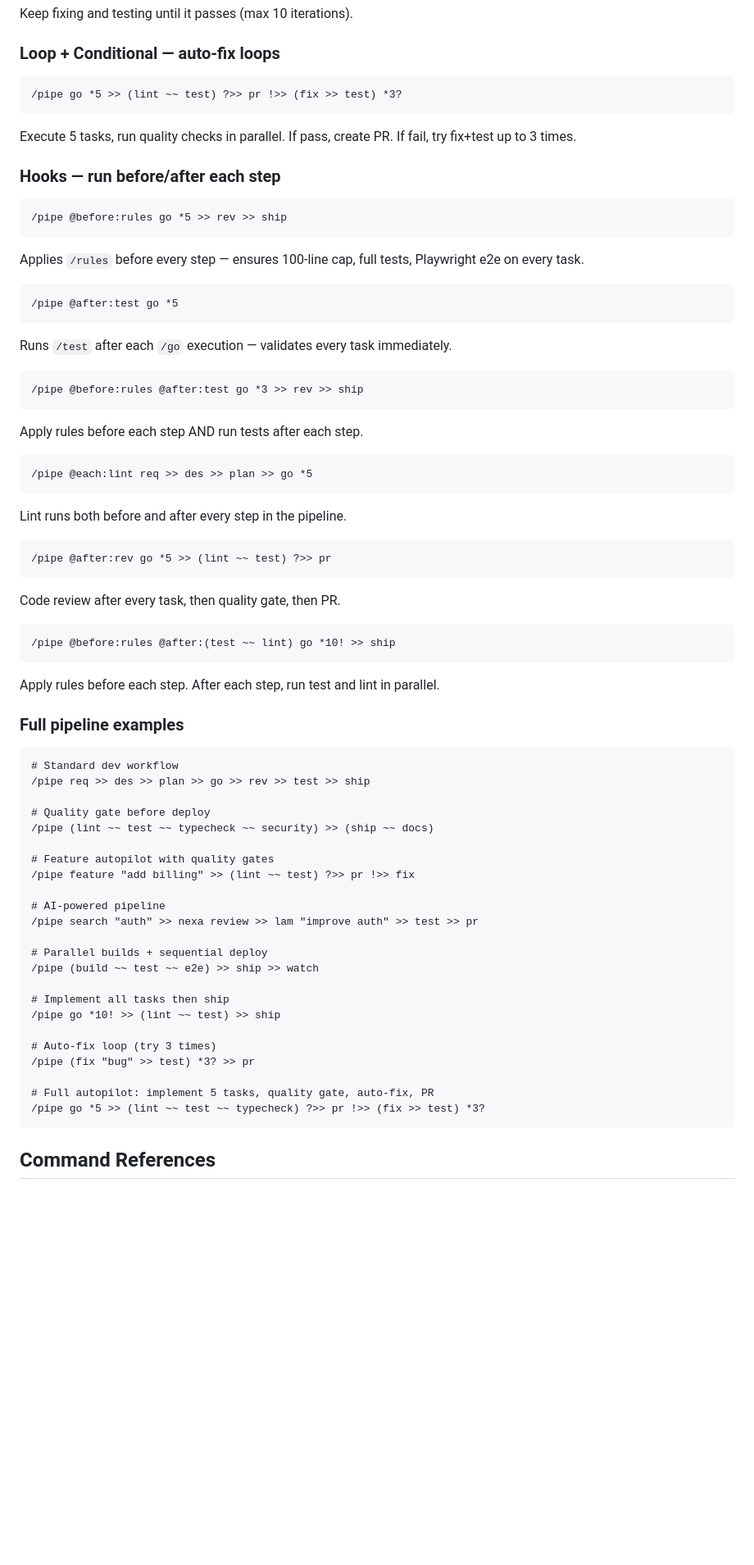
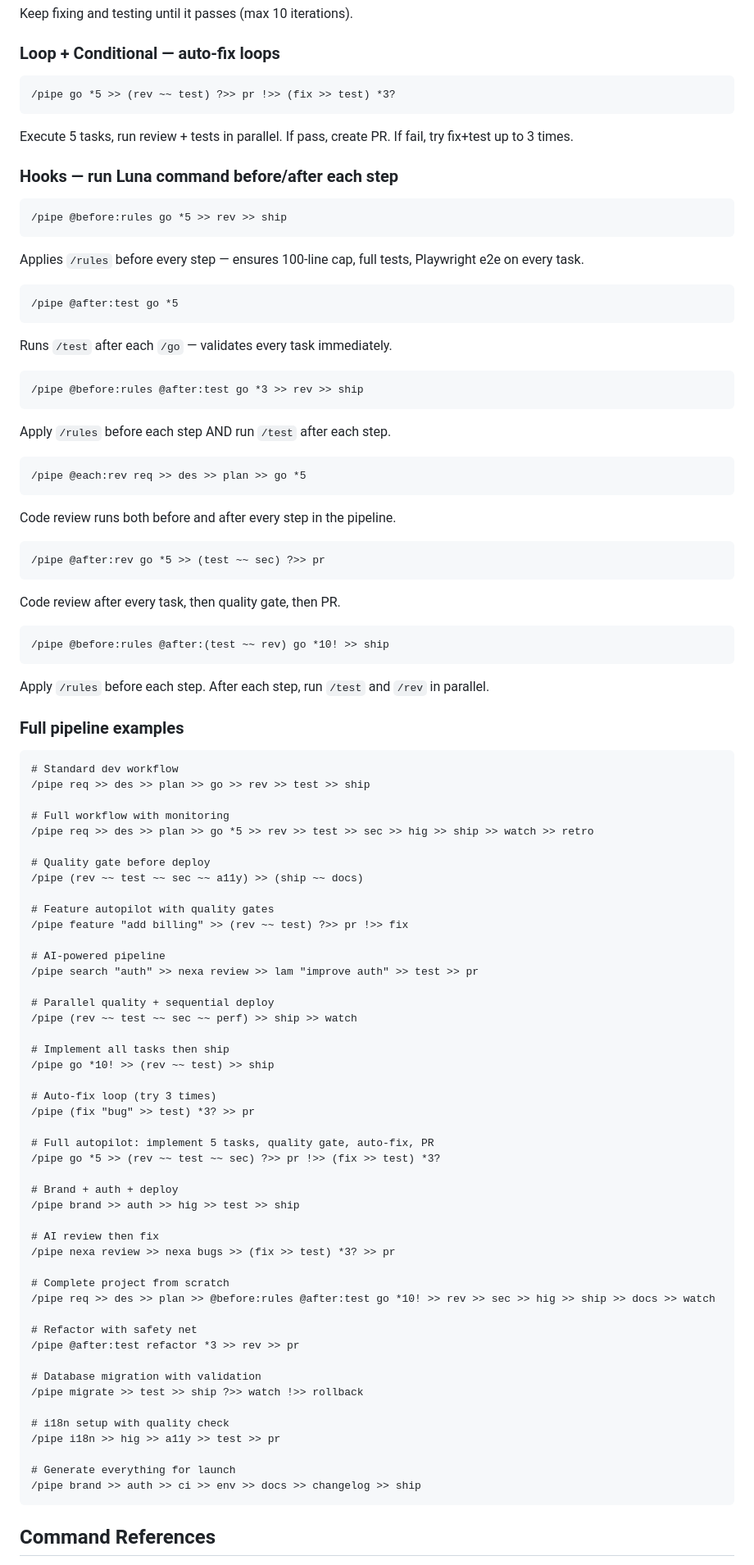
Before and after one commit to lunaos-ai/luna-agents, a Markdown page: commands/ll-pipe.md, the part around one of its changes. Shown at 82% size. Drawn GitHub-style; blank space fills up the shorter version.

````diff
--- a/commands/ll-pipe.md
+++ b/commands/ll-pipe.md
@@ -92,11 +94,11 @@ Keep fixing and testing until it passes (max 10 iterations).
 
 ### Loop + Conditional — auto-fix loops
 ```
-/pipe go *5 >> (lint ~~ test) ?>> pr !>> (fix >> test) *3?
+/pipe go *5 >> (rev ~~ test) ?>> pr !>> (fix >> test) *3?
 ```
-Execute 5 tasks, run quality checks in parallel. If pass, create PR. If fail, try fix+test up to 3 times.
+Execute 5 tasks, run review + tests in parallel. If pass, create PR. If fail, try fix+test up to 3 times.
 
-### Hooks — run before/after each step
+### Hooks — run Luna command before/after each step
 
 ```
 /pipe @before:rules go *5 >> rev >> ship
@@ -106,27 +108,27 @@ Applies `/rules` before every step — ensures 100-line cap, full tests, Playwri
 ```
 /pipe @after:test go *5
 ```
-Runs `/test` after each `/go` execution — validates every task immediately.
+Runs `/test` after each `/go` — validates every task immediately.
 
 ```
 /pipe @before:rules @after:test go *3 >> rev >> ship
 ```
-Apply rules before each step AND run tests after each step.
+Apply `/rules` before each step AND run `/test` after each step.
 
 ```
-/pipe @each:lint req >> des >> plan >> go *5
+/pipe @each:rev req >> des >> plan >> go *5
 ```
-Lint runs both before and after every step in the pipeline.
+Code review runs both before and after every step in the pipeline.
 
 ```
-/pipe @after:rev go *5 >> (lint ~~ test) ?>> pr
+/pipe @after:rev go *5 >> (test ~~ sec) ?>> pr
 ```
 Code review after every task, then quality gate, then PR.
 
 ```
-/pipe @before:rules @after:(test ~~ lint) go *10! >> ship
+/pipe @before:rules @after:(test ~~ rev) go *10! >> ship
 ```
-Apply rules before each step. After each step, run test and lint in parallel.
+Apply `/rules` before each step. After each step, run `/test` and `/rev` in parallel.
 
 ### Full pipeline examples
 
@@ -134,26 +136,50 @@ Apply rules before each step. After each step, run test and lint in parallel.
 # Standard dev workflow
 /pipe req >> des >> plan >> go >> rev >> test >> ship
 
+# Full workflow with monitoring
+/pipe req >> des >> plan >> go *5 >> rev >> test >> sec >> hig >> ship >> watch >> retro
+
 # Quality gate before deploy
-/pipe (lint ~~ test ~~ typecheck ~~ security) >> (ship ~~ docs)
+/pipe (rev ~~ test ~~ sec ~~ a11y) >> (ship ~~ docs)
 
 # Feature autopilot with quality gates
-/pipe feature "add billing" >> (lint ~~ test) ?>> pr !>> fix
+/pipe feature "add billing" >> (rev ~~ test) ?>> pr !>> fix
 
 # AI-powered pipeline
 /pipe search "auth" >> nexa review >> lam "improve auth" >> test >> pr
 
-# Parallel builds + sequential deploy
-/pipe (build ~~ test ~~ e2e) >> ship >> watch
+# Parallel quality + sequential deploy
+/pipe (rev ~~ test ~~ sec ~~ perf) >> ship >> watch
 
 # Implement all tasks then ship
-/pipe go *10! >> (lint ~~ test) >> ship
+/pipe go *10! >> (rev ~~ test) >> ship
 
 # Auto-fix loop (try 3 times)
 /pipe (fix "bug" >> test) *3? >> pr
 
 # Full autopilot: implement 5 tasks, quality gate, auto-fix, PR
-/pipe go *5 >> (lint ~~ test ~~ typecheck) ?>> pr !>> (fix >> test) *3?
+/pipe go *5 >> (rev ~~ test ~~ sec) ?>> pr !>> (fix >> test) *3?
+
+# Brand + auth + deploy
+/pipe brand >> auth >> hig >> test >> ship
+
+# AI review then fix
+/pipe nexa review >> nexa bugs >> (fix >> test) *3? >> pr
+
+# Complete project from scratch
+/pipe req >> des >> plan >> @before:rules @after:test go *10! >> rev >> sec >> hig >> ship >> docs >> watch
+
+# Refactor with safety net
+/pipe @after:test refactor *3 >> rev >> pr
+
+# Database migration with validation
+/pipe migrate >> test >> ship ?>> watch !>> rollback
+
+# i18n setup with quality check
+/pipe i18n >> hig >> a11y >> test >> pr
+
+# Generate everything for launch
+/pipe brand >> auth >> ci >> env >> docs >> changelog >> ship
 ```
 
 ## Command References
````
Also changed, not shown: other parts of commands/ll-pipe.md (+33 -40 lines), README.md (+16 -13 lines), commands/cmds.md (+12 -9 lines).
